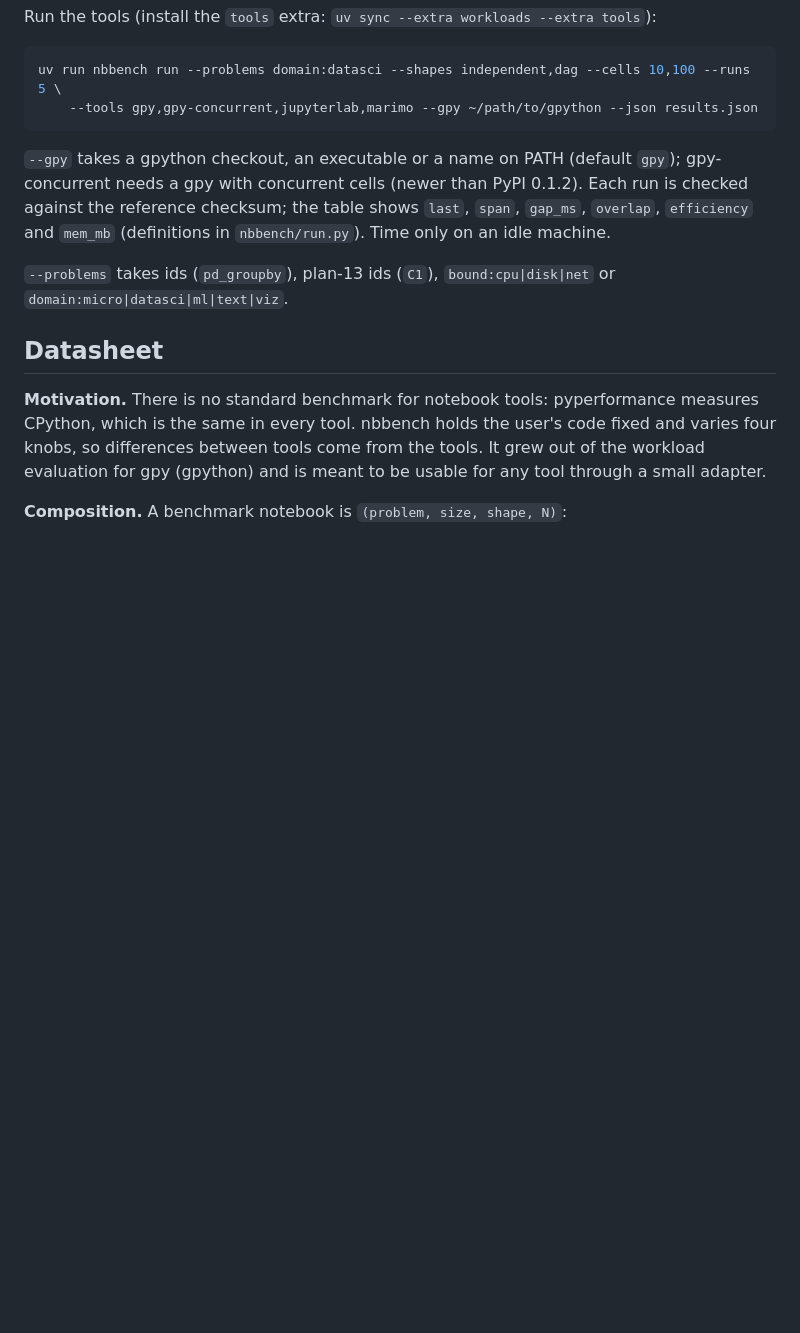
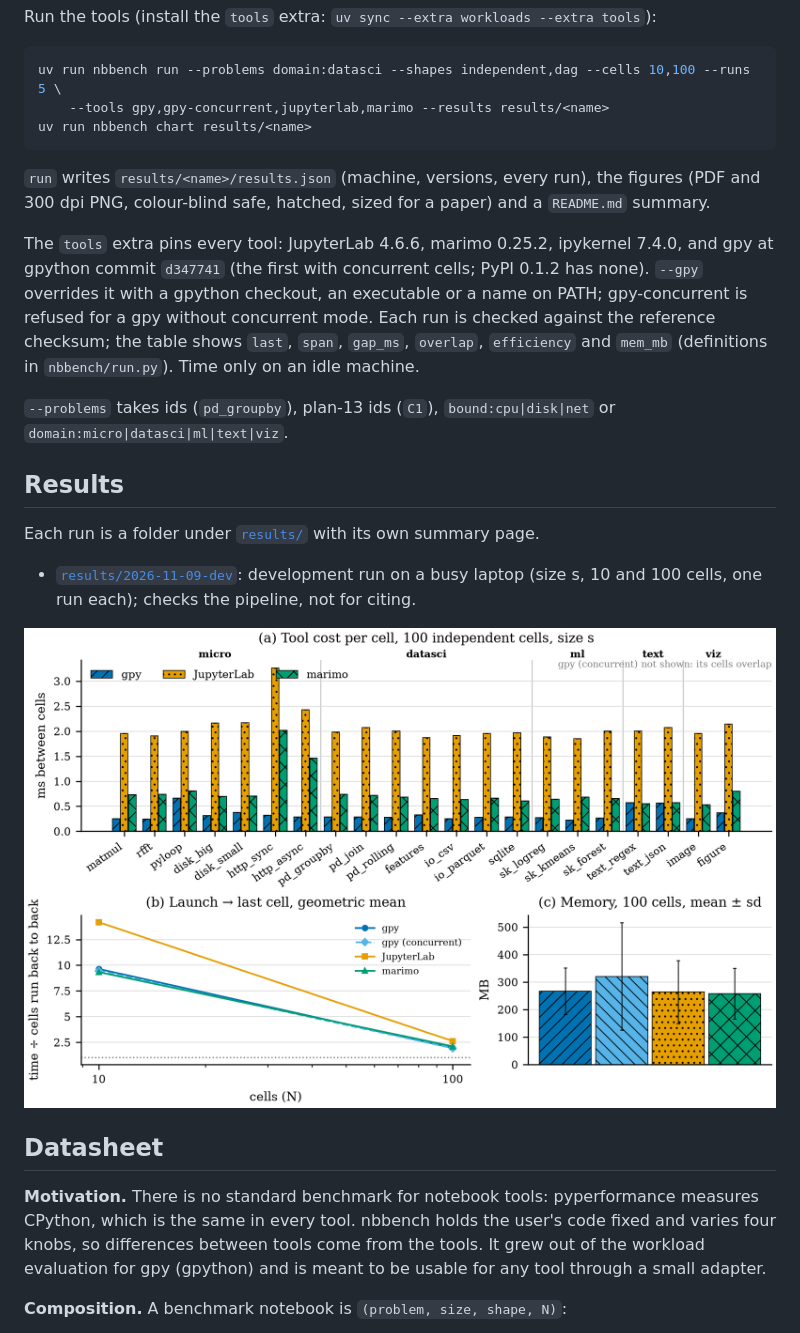
Before and after one commit to NISH1001/nbbench, a Markdown page: README.md, the part around the change. GitHub-like rendering; pictures changed too: results/2026-11-09-dev/overhead_s.png (added); blank space fills up the shorter version.

````diff
--- a/README.md
+++ b/README.md
@@ -28,16 +28,31 @@ Run the tools (install the `tools` extra: `uv sync --extra workloads --extra too
 
 ```bash
 uv run nbbench run --problems domain:datasci --shapes independent,dag --cells 10,100 --runs 5 \
-    --tools gpy,gpy-concurrent,jupyterlab,marimo --gpy ~/path/to/gpython --json results.json
+    --tools gpy,gpy-concurrent,jupyterlab,marimo --results results/<name>
+uv run nbbench chart results/<name>
 ```
 
-`--gpy` takes a gpython checkout, an executable or a name on PATH (default `gpy`); gpy-concurrent
-needs a gpy with concurrent cells (newer than PyPI 0.1.2). Each run is checked against the
+`run` writes `results/<name>/results.json` (machine, versions, every run), the figures (PDF and
+300 dpi PNG, colour-blind safe, hatched, sized for a paper) and a `README.md` summary.
+
+The `tools` extra pins every tool: JupyterLab 4.6.6, marimo 0.25.2, ipykernel 7.4.0, and gpy at
+gpython commit `d347741` (the first with concurrent cells; PyPI 0.1.2 has none). `--gpy` overrides
+it with a gpython checkout, an executable or a name on PATH; gpy-concurrent is refused for a gpy
+without concurrent mode. Each run is checked against the
 reference checksum; the table shows `last`, `span`, `gap_ms`, `overlap`, `efficiency` and `mem_mb`
 (definitions in `nbbench/run.py`). Time only on an idle machine.
 
 `--problems` takes ids (`pd_groupby`), plan-13 ids (`C1`), `bound:cpu|disk|net` or
 `domain:micro|datasci|ml|text|viz`.
+
+## Results
+
+Each run is a folder under [`results/`](results/) with its own summary page.
+
+- [`results/2026-11-09-dev`](results/2026-11-09-dev/README.md): development run on a busy laptop
+  (size s, 10 and 100 cells, one run each); checks the pipeline, not for citing.
+
+![overhead](results/2026-11-09-dev/overhead_s.png)
 
 ## Datasheet
 
````
Also changed, not shown: AGENTS.md (+8 -2 lines), results/2026-11-09-dev/README.md (added, +34 -0 lines), results/2026-11-09-dev/problems_s.png (added), results/2026-11-09-dev/shapes_s.png (added), 11 other files.
